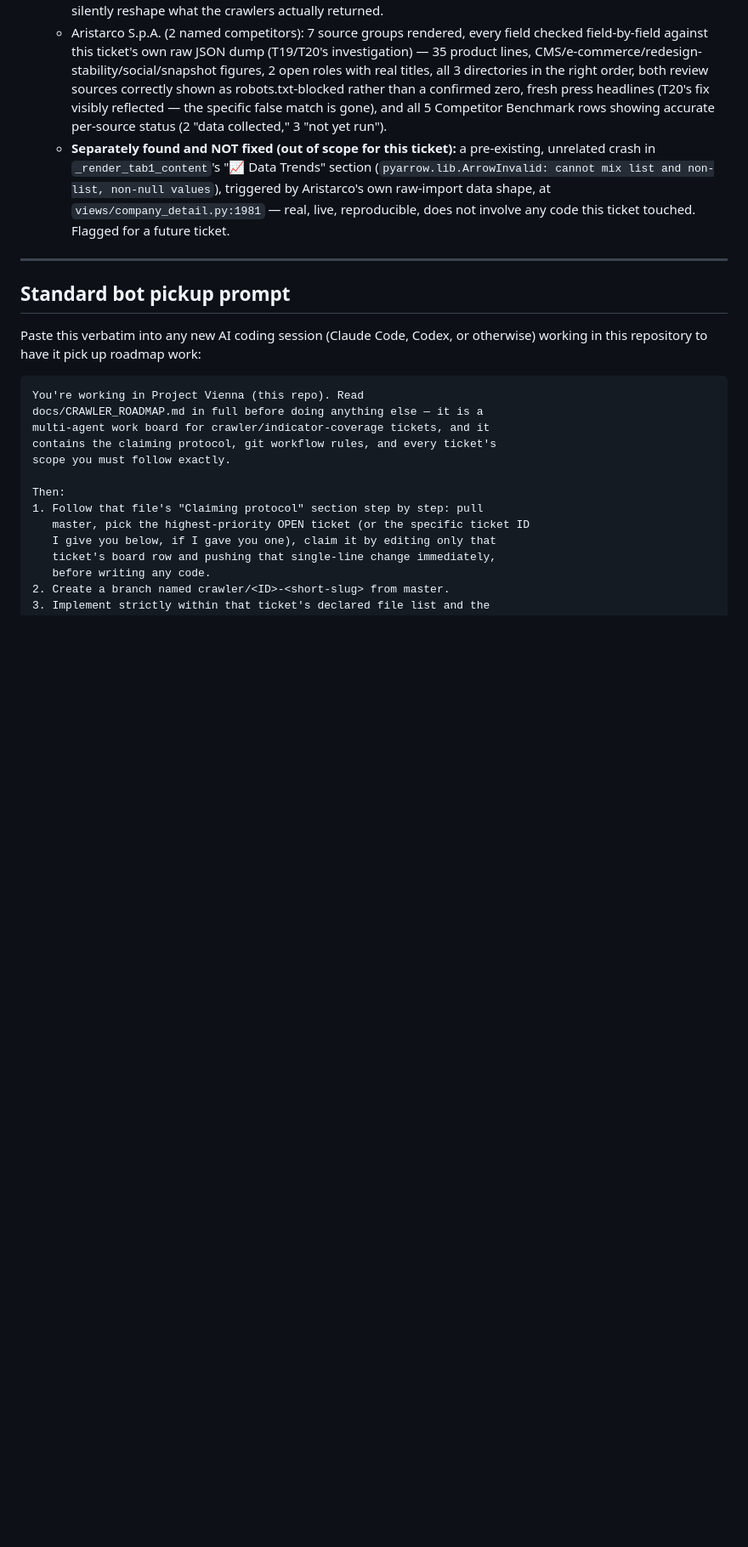
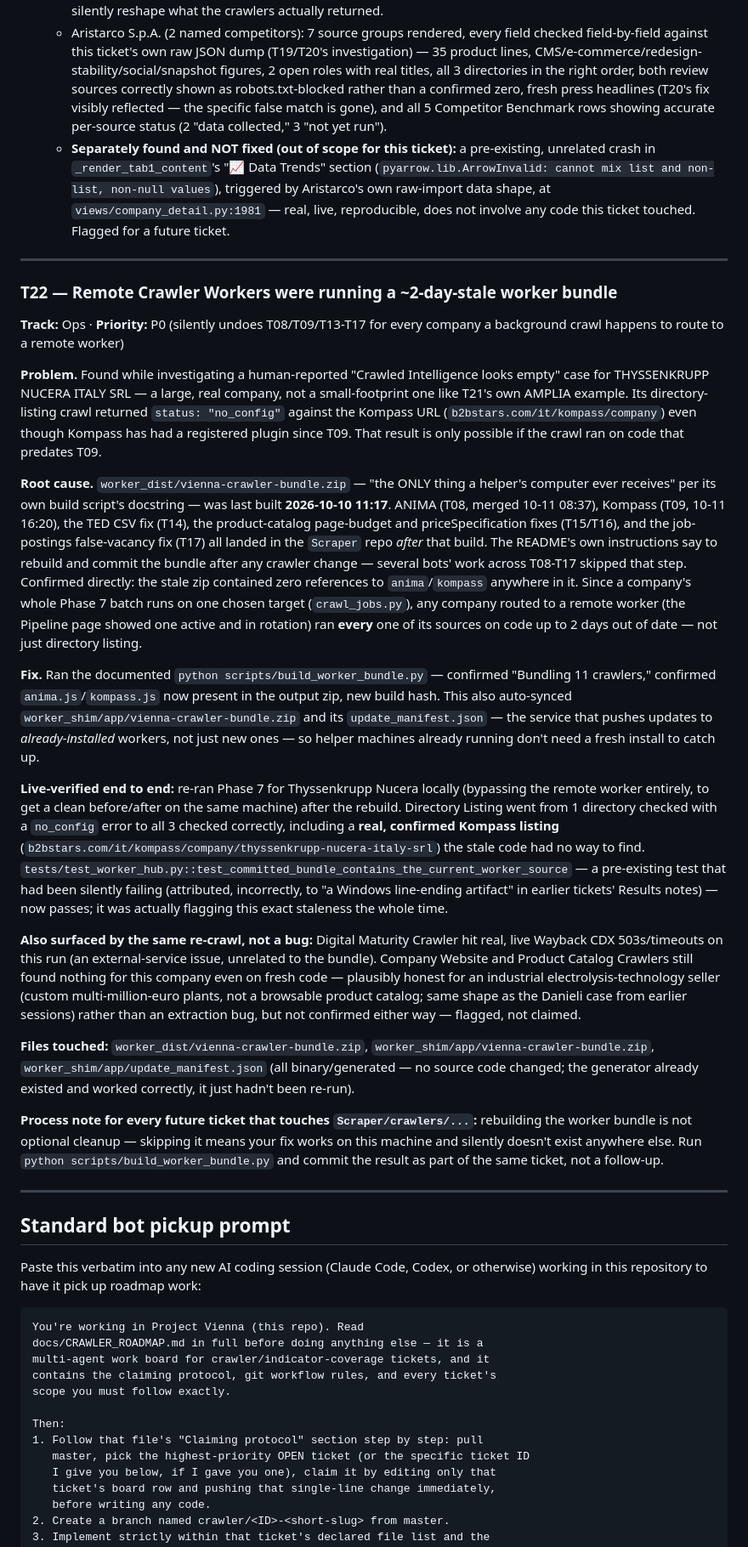
Before and after one commit to gmazzo98-glitch/Wayland, a Markdown page: docs/CRAWLER_ROADMAP.md, the part around one of its changes. Shown at 85% size. Rendered like a GitHub page; blank space fills up the shorter version.

Commit message:
Roadmap: record T22 (stale worker bundle) and a standing rebuild-the-bundle rule
Co-Authored-By: Claude Sonnet 5 <noreply@anthropic.com>

```diff
--- a/docs/CRAWLER_ROADMAP.md
+++ b/docs/CRAWLER_ROADMAP.md
@@ -1755,6 +1763,65 @@ to existing sections).
 
 ---
 
+### T22 — Remote Crawler Workers were running a ~2-day-stale worker bundle
+**Track:** Ops · **Priority:** P0 (silently undoes T08/T09/T13-T17 for every company a
+background crawl happens to route to a remote worker)
+
+**Problem.** Found while investigating a human-reported "Crawled Intelligence looks empty"
+case for THYSSENKRUPP NUCERA ITALY SRL — a large, real company, not a small-footprint one
+like T21's own AMPLIA example. Its directory-listing crawl returned `status: "no_config"`
+against the Kompass URL (`b2bstars.com/it/kompass/company`) even though Kompass has had a
+registered plugin since T09. That result is only possible if the crawl ran on code that
+predates T09.
+
+**Root cause.** `worker_dist/vienna-crawler-bundle.zip` — "the ONLY thing a helper's computer
+ever receives" per its own build script's docstring — was last built **2026-10-10 11:17**.
+ANIMA (T08, merged 10-11 08:37), Kompass (T09, 10-11 16:20), the TED CSV fix (T14), the
+product-catalog page-budget and priceSpecification fixes (T15/T16), and the job-postings
+false-vacancy fix (T17) all landed in the `Scraper` repo *after* that build. The README's own
+instructions say to rebuild and commit the bundle after any crawler change — several bots'
+work across T08-T17 skipped that step. Confirmed directly: the stale zip contained zero
+references to `anima`/`kompass` anywhere in it. Since a company's whole Phase 7 batch runs on
+one chosen target (`crawl_jobs.py`), any company routed to a remote worker (the Pipeline page
+showed one active and in rotation) ran **every** one of its sources on code up to 2 days
+out of date — not just directory listing.
+
+**Fix.** Ran the documented `python scripts/build_worker_bundle.py` — confirmed "Bundling 11
+crawlers," confirmed `anima.js`/`kompass.js` now present in the output zip, new build hash.
+This also auto-synced `worker_shim/app/vienna-crawler-bundle.zip` and its
+`update_manifest.json` — the service that pushes updates to *already-installed* workers, not
+just new ones — so helper machines already running don't need a fresh install to catch up.
+
+**Live-verified end to end:** re-ran Phase 7 for Thyssenkrupp Nucera locally (bypassing the
+remote worker entirely, to get a clean before/after on the same machine) after the rebuild.
+Directory Listing went from 1 directory checked with a `no_config` error to all 3 checked
+correctly, including a **real, confirmed Kompass listing**
+(`b2bstars.com/it/kompass/company/thyssenkrupp-nucera-italy-srl`) the stale code had no way to
+find. `tests/test_worker_hub.py::test_committed_bundle_contains_the_current_worker_source` —
+a pre-existing test that had been silently failing (attributed, incorrectly, to "a Windows
+line-ending artifact" in earlier tickets' Results notes) — now passes; it was actually
+flagging this exact staleness the whole time.
+
+**Also surfaced by the same re-crawl, not a bug:** Digital Maturity Crawler hit real, live
+Wayback CDX 503s/timeouts on this run (an external-service issue, unrelated to the bundle).
+Company Website and Product Catalog Crawlers still found nothing for this company even on
+fresh code — plausibly honest for an industrial electrolysis-technology seller (custom
+multi-million-euro plants, not a browsable product catalog; same shape as the Danieli case
+from earlier sessions) rather than an extraction bug, but not confirmed either way — flagged,
+not claimed.
+
+**Files touched:** `worker_dist/vienna-crawler-bundle.zip`,
+`worker_shim/app/vienna-crawler-bundle.zip`, `worker_shim/app/update_manifest.json` (all
+binary/generated — no source code changed; the generator already existed and worked
+correctly, it just hadn't been re-run).
+
+**Process note for every future ticket that touches `Scraper/crawlers/...`:** rebuilding the
+worker bundle is not optional cleanup — skipping it means your fix works on this machine and
+silently doesn't exist anywhere else. Run `python scripts/build_worker_bundle.py` and commit
+the result as part of the same ticket, not a follow-up.
+
+---
+
 ## Standard bot pickup prompt
 
 Paste this verbatim into any new AI coding session (Claude Code, Codex, or
```
Also changed, not shown: other parts of docs/CRAWLER_ROADMAP.md (+10 -2 lines).
